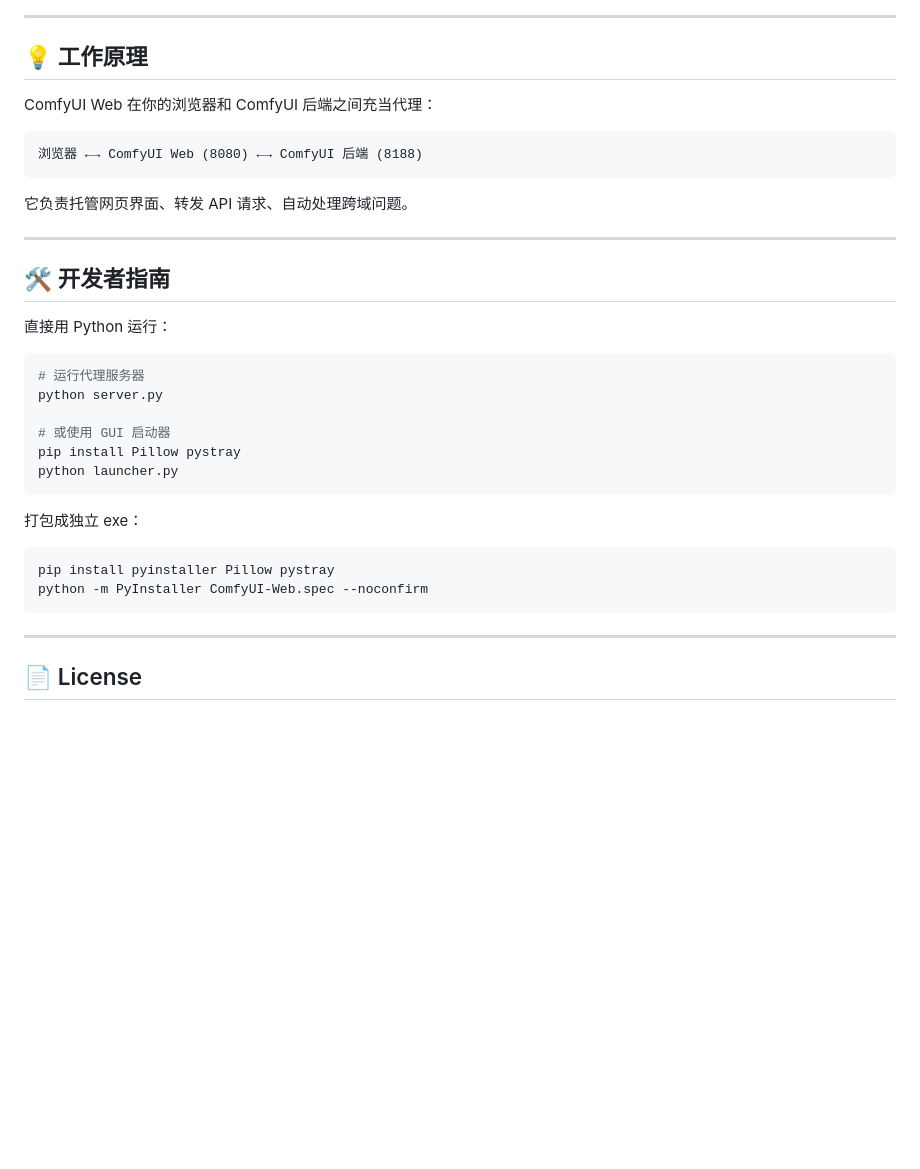
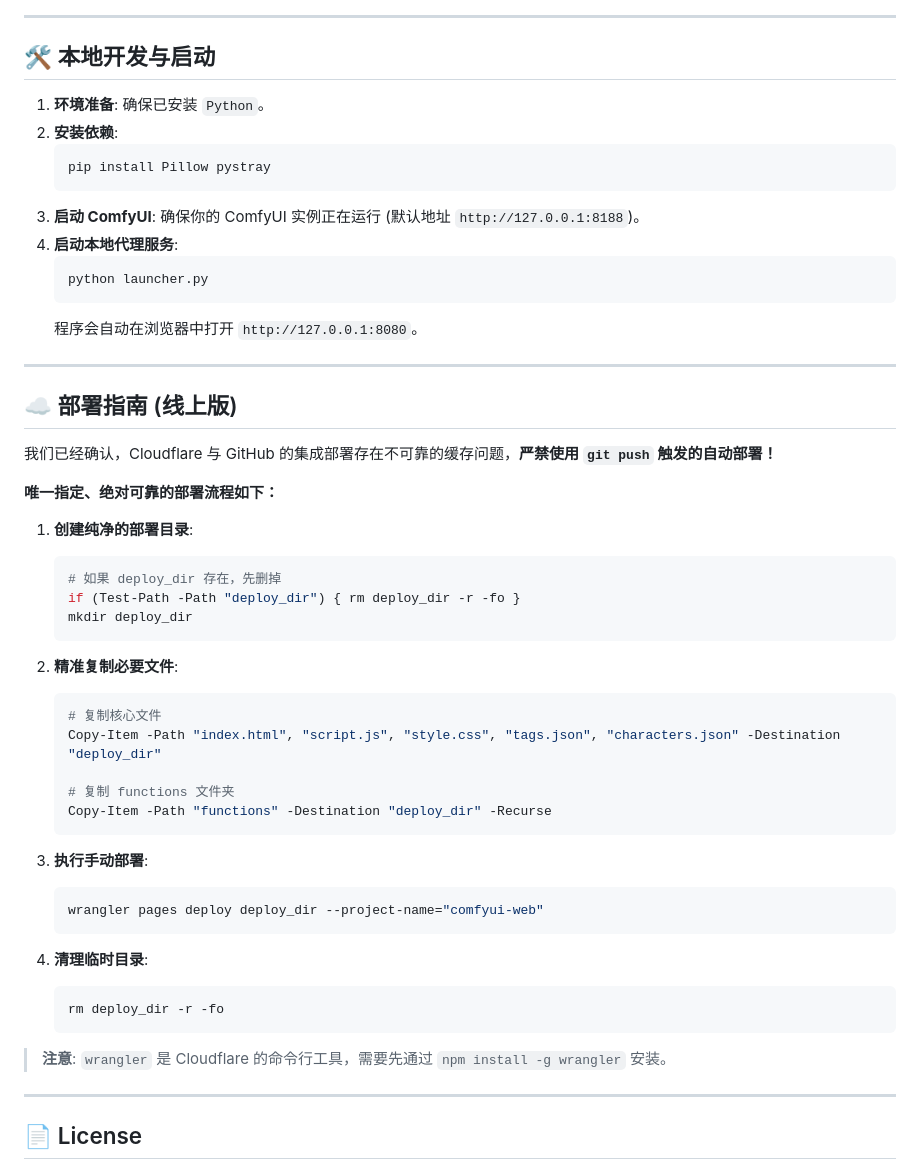
Before and after one commit to mhmoma/comfyui-web, a Markdown page: README.md, the part around one of its changes. Drawn GitHub-style; blank space fills up the shorter version.

Commit message:
docs: Rewrite README to cover full project features and architecture

````diff
--- a/README.md
+++ b/README.md
@@ -58,37 +87,54 @@
 
 ---
 
-## 💡 工作原理
+## 🛠️ 本地开发与启动
 
-ComfyUI Web 在你的浏览器和 ComfyUI 后端之间充当代理：
-
-```
-浏览器 ←→ ComfyUI Web (8080) ←→ ComfyUI 后端 (8188)
-```
-
-它负责托管网页界面、转发 API 请求、自动处理跨域问题。
+1.  **环境准备**: 确保已安装 `Python`。
+2.  **安装依赖**:
+    ```bash
+    pip install Pillow pystray
+    ```
+3.  **启动 ComfyUI**: 确保你的 ComfyUI 实例正在运行 (默认地址 `http://127.0.0.1:8188`)。
+4.  **启动本地代理服务**:
+    ```bash
+    python launcher.py
+    ```
+    程序会自动在浏览器中打开 `http://127.0.0.1:8080`。
 
 ---
 
-## 🛠️ 开发者指南
+## ☁️ 部署指南 (线上版)
 
-直接用 Python 运行：
+我们已经确认，Cloudflare 与 GitHub 的集成部署存在不可靠的缓存问题，**严禁使用 `git push` 触发的自动部署！**
 
-```bash
-# 运行代理服务器
-python server.py
+**唯一指定、绝对可靠的部署流程如下：**
 
-# 或使用 GUI 启动器
-pip install Pillow pystray
-python launcher.py
-```
+1.  **创建纯净的部署目录**:
+    ```powershell
+    # 如果 deploy_dir 存在，先删掉
+    if (Test-Path -Path "deploy_dir") { rm deploy_dir -r -fo }
+    mkdir deploy_dir
+    ```
 
-打包成独立 exe：
+2.  **精准复制必要文件**:
+    ```powershell
+    # 复制核心文件
+    Copy-Item -Path "index.html", "script.js", "style.css", "tags.json", "characters.json" -Destination "deploy_dir"
 
-```bash
-pip install pyinstaller Pillow pystray
-python -m PyInstaller ComfyUI-Web.spec --noconfirm
-```
+    # 复制 functions 文件夹
+    Copy-Item -Path "functions" -Destination "deploy_dir" -Recurse
+    ```
+
+3.  **执行手动部署**:
+    ```powershell
+    wrangler pages deploy deploy_dir --project-name="comfyui-web"
+    ```
+
+4.  **清理临时目录**:
+    ```powershell
+    rm deploy_dir -r -fo
+    ```
+> **注意**: `wrangler` 是 Cloudflare 的命令行工具，需要先通过 `npm install -g wrangler` 安装。
 
 ---
 
````
Also changed, not shown: other parts of README.md (+65 -36 lines).
